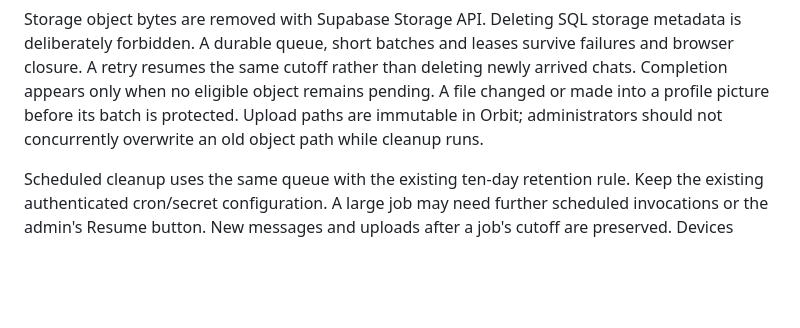
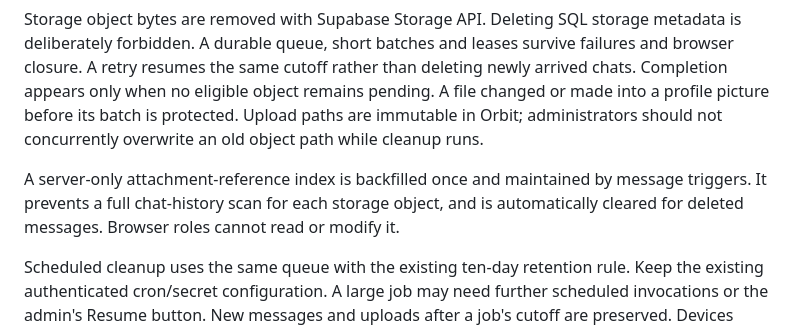
Before and after one commit to RivaXx/Orbit-Messaging-, a Markdown page: CHAT_DATA_OPERATIONS.md, the part around the change. GitHub-like rendering; blank space fills up the shorter version.

Commit message:
Document indexed cleanup and encrypted archive limits

```diff
--- a/CHAT_DATA_OPERATIONS.md
+++ b/CHAT_DATA_OPERATIONS.md
@@ -9,6 +9,8 @@ Deploy `supabase/migrations/20261027_cleanup_jobs.sql` after the existing cleanu
 One fixed server cutoff defines a job. It clears older chat message rows, associated encrypted events/view-once receipts through foreign-key cascades, pending message notifications and scheduled messages. It inventories old chat objects in `chat-assets`, `voice-notes`, `files`, `uploads` and `orbit-view-once`, including orphaned uploads. It does not clear arbitrary buckets, accounts, names, contacts, encryption identities/recovery keys, notes or calendar data. Dedicated avatar buckets, profile/avatar directories, profile URLs and media referenced by surviving messages are preserved.
 
 Storage object bytes are removed with Supabase Storage API. Deleting SQL storage metadata is deliberately forbidden. A durable queue, short batches and leases survive failures and browser closure. A retry resumes the same cutoff rather than deleting newly arrived chats. Completion appears only when no eligible object remains pending. A file changed or made into a profile picture before its batch is protected. Upload paths are immutable in Orbit; administrators should not concurrently overwrite an old object path while cleanup runs.
+
+A server-only attachment-reference index is backfilled once and maintained by message triggers. It prevents a full chat-history scan for each storage object, and is automatically cleared for deleted messages. Browser roles cannot read or modify it.
 
 Scheduled cleanup uses the same queue with the existing ten-day retention rule. Keep the existing authenticated cron/secret configuration. A large job may need further scheduled invocations or the admin's Resume button. New messages and uploads after a job's cutoff are preserved. Devices check the cleanup watermark when opening history, reconnecting, returning to the app and periodically while visible; stale cached content is filtered. Offline devices learn about a purge on reconnect. Downloaded archives and recipient screenshots cannot be remotely erased.
 
```
